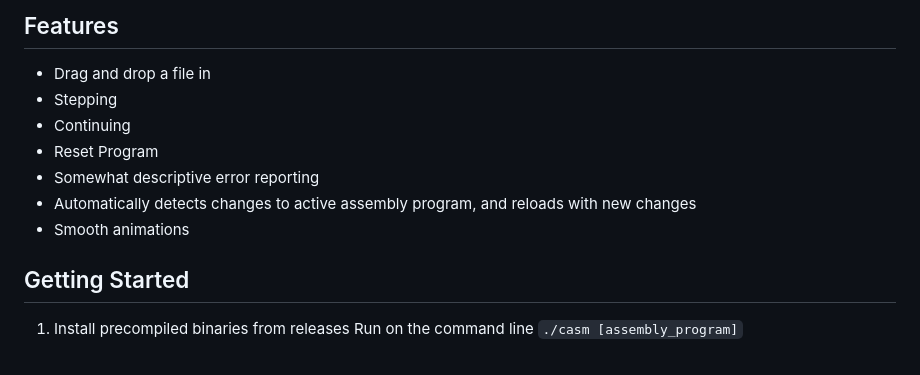
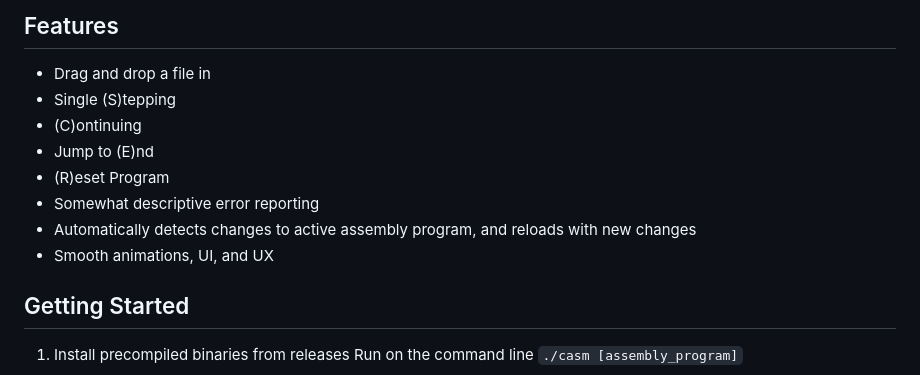
Before and after one commit to ArcherHeffern/casm, a Markdown page: README.md, the part around the change. Rendered like a GitHub page.

```diff
--- a/README.md
+++ b/README.md
@@ -1,12 +1,13 @@
 # Brandeis Operating Systems MiniASM Interpreter and Visualizer
 ## Features
 - Drag and drop a file in
-- Stepping
-- Continuing
-- Reset Program
+- Single (S)tepping
+- (C)ontinuing
+- Jump to (E)nd
+- (R)eset Program
 - Somewhat descriptive error reporting
 - Automatically detects changes to active assembly program, and reloads with new changes
-- Smooth animations
+- Smooth animations, UI, and UX
 
 ## Getting Started
 1. Install precompiled binaries from releases
```
